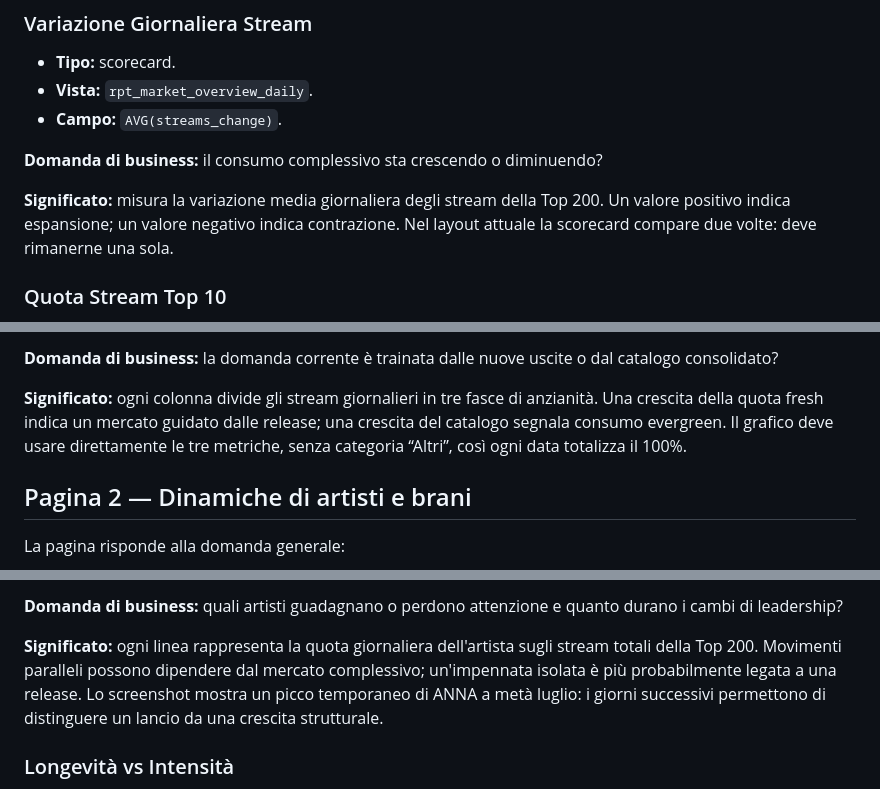
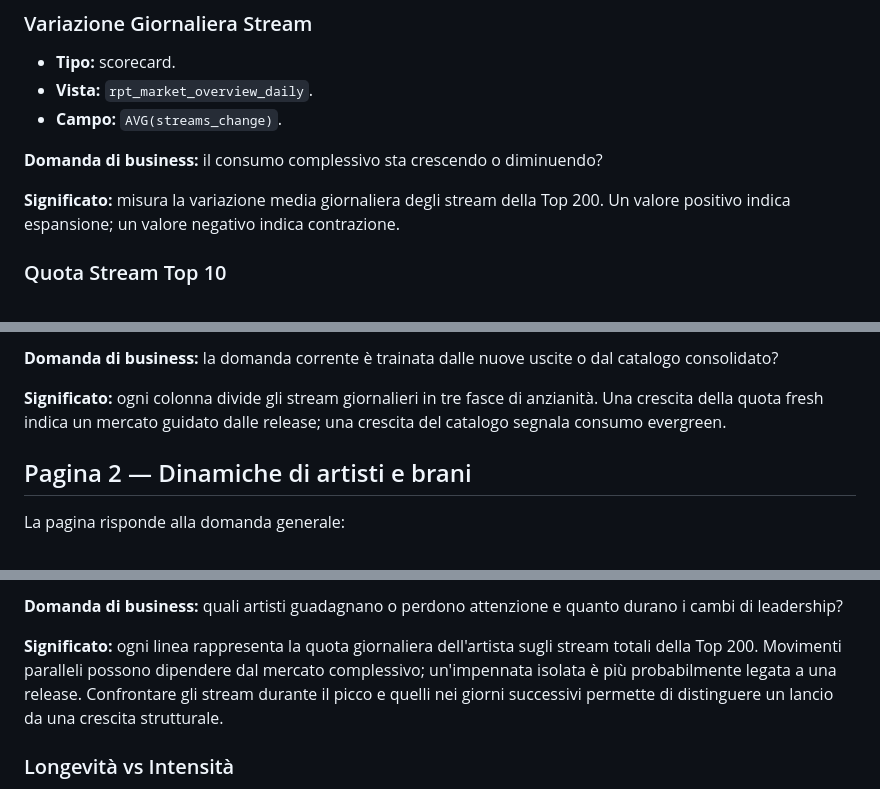
Before and after one commit to Ludovicofonti/Portfolio_Ludovico_Fonti, a Markdown page: spotify-analytics/docs/dashboard_guide.md, 3 parts joined by grey strips. Drawn GitHub-style.

```diff
--- a/spotify-analytics/docs/dashboard_guide.md
+++ b/spotify-analytics/docs/dashboard_guide.md
@@ -56,8 +56,7 @@ selezionato e costituisce il valore di riferimento per valutare picchi o rallent
 **Domanda di business:** il consumo complessivo sta crescendo o diminuendo?
 
 **Significato:** misura la variazione media giornaliera degli stream della Top 200. Un
-valore positivo indica espansione; un valore negativo indica contrazione. Nel layout
-attuale la scorecard compare due volte: deve rimanerne una sola.
+valore positivo indica espansione; un valore negativo indica contrazione.
 
 ### Quota Stream Top 10
 
@@ -136,8 +135,7 @@ catalogo consolidato?
 
 **Significato:** ogni colonna divide gli stream giornalieri in tre fasce di anzianità.
 Una crescita della quota fresh indica un mercato guidato dalle release; una crescita
-del catalogo segnala consumo evergreen. Il grafico deve usare direttamente le tre
-metriche, senza categoria “Altri”, così ogni data totalizza il 100%.
+del catalogo segnala consumo evergreen.
 
 ## Pagina 2 — Dinamiche di artisti e brani
 
@@ -196,9 +194,7 @@ i cambi di leadership?
 
 **Significato:** ogni linea rappresenta la quota giornaliera dell'artista sugli stream
 totali della Top 200. Movimenti paralleli possono dipendere dal mercato complessivo;
-un'impennata isolata è più probabilmente legata a una release. Lo screenshot mostra un
-picco temporaneo di ANNA a metà luglio: i giorni successivi permettono di distinguere
-un lancio da una crescita strutturale.
+un'impennata isolata è più probabilmente legata a una release. Confrontare gli stream durante il picco e quelli nei giorni successivi permette di distinguere un lancio da una crescita strutturale.
 
 ### Longevità vs Intensità
 
```
Also changed, not shown: other parts of spotify-analytics/docs/dashboard_guide.md (+1 -2 lines), spotify-analytics/README.md (+2 -12 lines).
